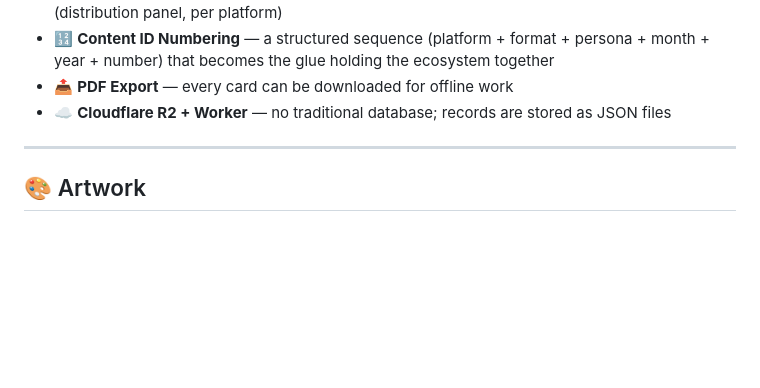
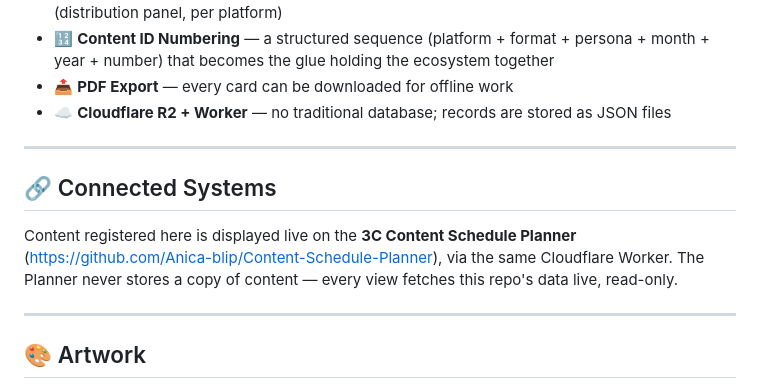
Before and after one commit to Anica-blip/3c-content-record-centre, a Markdown page: README.md, the part around the change. Drawn GitHub-style; blank space fills up the shorter version.

```diff
--- a/README.md
+++ b/README.md
@@ -40,6 +40,12 @@ It is where every piece of 3C content gets registered, archived, and tracked fro
 
 ---
 
+## 🔗 Connected Systems
+
+Content registered here is displayed live on the **3C Content Schedule Planner** (https://github.com/Anica-blip/Content-Schedule-Planner), via the same Cloudflare Worker. The Planner never stores a copy of content — every view fetches this repo's data live, read-only.
+
+---
+
 ## 🎨 Artwork
 
 Platform banners (Telegram, YouTube, TikTok, Pinterest) and format/symbol icon set created via [Canva Create](https://www.canva.com/ai-image-generator/) by Chef Anica.
```
